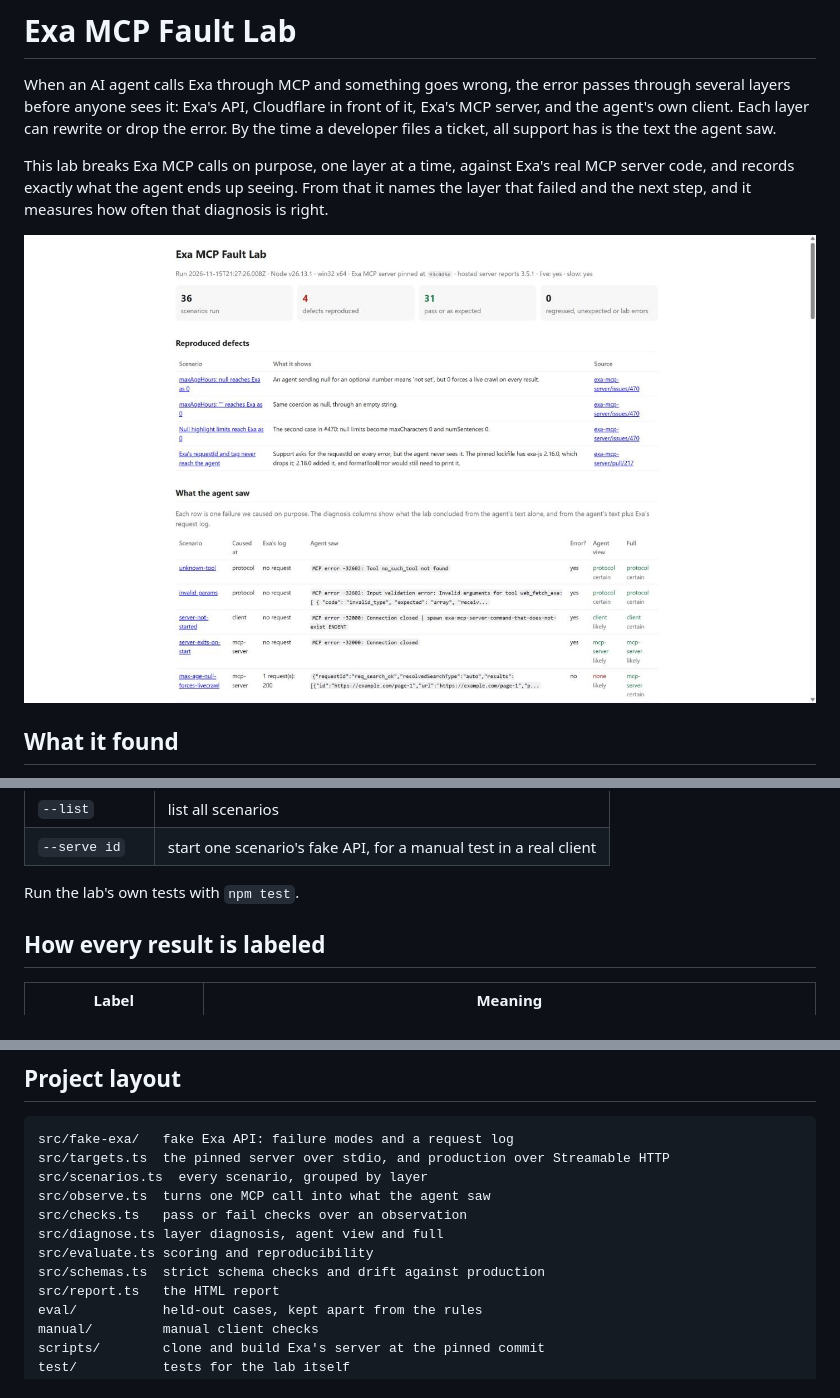
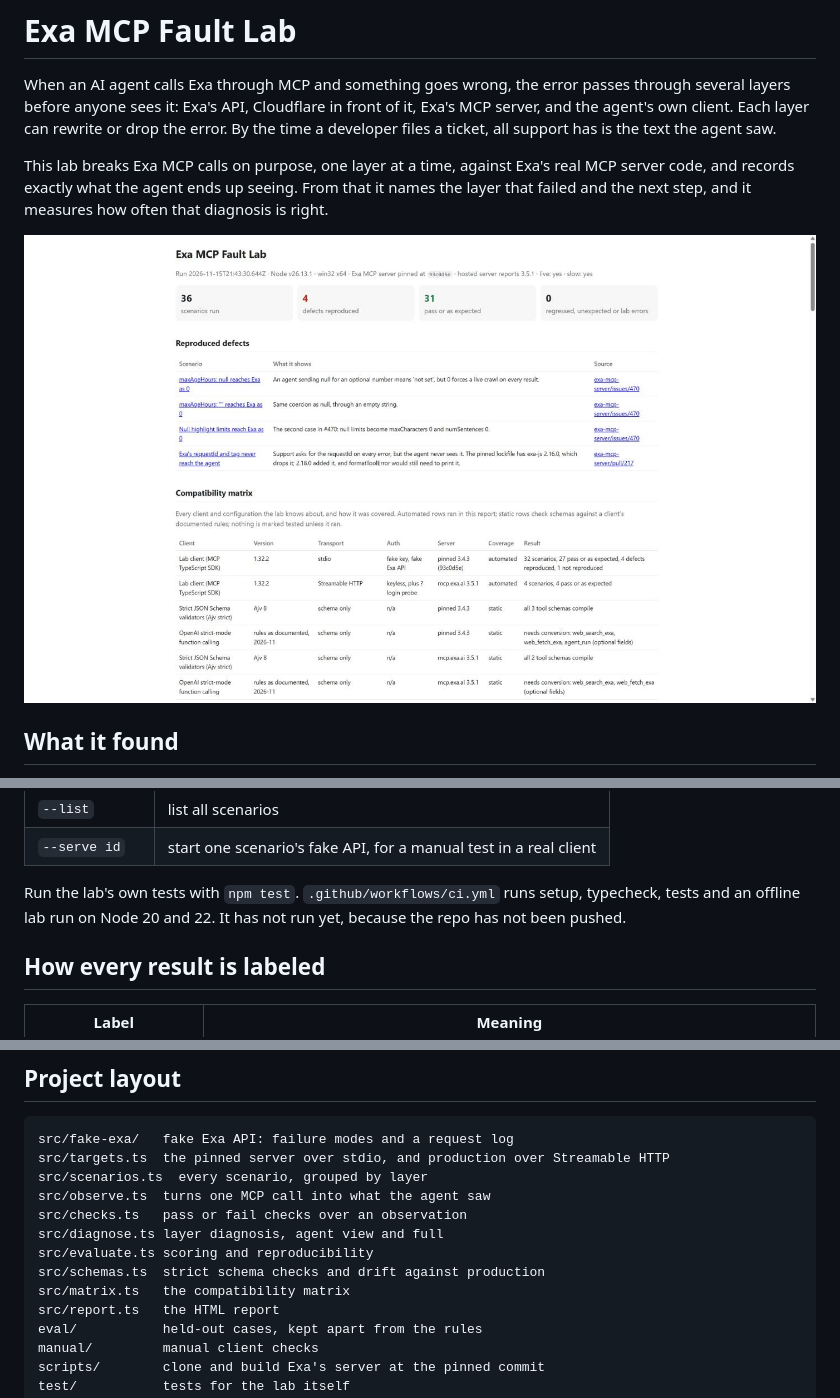
Before and after one commit to NishthaNabya/exa-mcp-triage, a Markdown page: README.md, 3 parts joined by grey strips. Rendered like a GitHub page; pictures changed too: docs/images/report-summary.jpg.

```diff
--- a/README.md
+++ b/README.md
@@ -78,7 +78,7 @@ npm run lab
 | `--list` | list all scenarios |
 | `--serve id` | start one scenario's fake API, for a manual test in a real client |
 
-Run the lab's own tests with `npm test`.
+Run the lab's own tests with `npm test`. `.github/workflows/ci.yml` runs setup, typecheck, tests and an offline lab run on Node 20 and 22. It has not run yet, because the repo has not been pushed.
 
 ## How every result is labeled
 
@@ -122,6 +135,7 @@ src/checks.ts   pass or fail checks over an observation
 src/diagnose.ts layer diagnosis, agent view and full
 src/evaluate.ts scoring and reproducibility
 src/schemas.ts  strict schema checks and drift against production
+src/matrix.ts   the compatibility matrix
 src/report.ts   the HTML report
 eval/           held-out cases, kept apart from the rules
 manual/         manual client checks
```
Also changed, not shown: other parts of README.md (+18 -4 lines), docs/ROUNDS.md (+28 -0 lines), docs/images/report-evaluation.jpg, docs/images/report-matrix.jpg (added), 1 other file.
